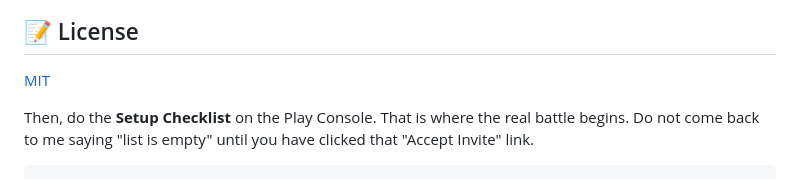
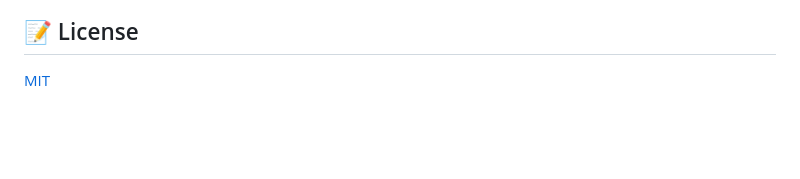
Before and after one commit to trinadhthatakula/SubscriptionTester, a Markdown page: README.md, the part around the change. Drawn GitHub-style; blank space fills up the shorter version.

Commit message:
docs: Remove instruction related to Play Console setup checklist
This commit removes the paragraph in `README.md` that instructed users to complete the "Setup Checklist" on the Play Console and accept an invite link.

````diff
--- a/README.md
+++ b/README.md
@@ -90,7 +90,3 @@ Pull requests are welcome. For major changes, please open an issue first to disc
 ## 📝 License
 
 [MIT](https://choosealicense.com/licenses/mit/)
-
-Then, do the **Setup Checklist** on the Play Console. That is where the real battle begins. Do not come back to me saying "list is empty" until you have clicked that "Accept Invite" link.
-
-```
````
